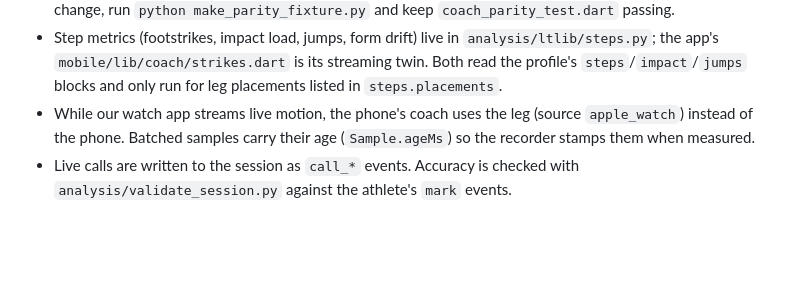
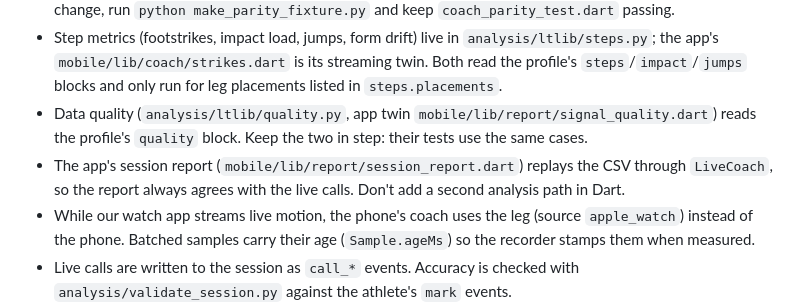
Before and after one commit to shrish186/LiveTraining, a Markdown page: CLAUDE.md, the part around the change. GitHub-like rendering; blank space fills up the shorter version.

```diff
--- a/CLAUDE.md
+++ b/CLAUDE.md
@@ -49,6 +49,10 @@ logic and the sport profiles.
 - Step metrics (footstrikes, impact load, jumps, form drift) live in `analysis/ltlib/steps.py`; the app's
   `mobile/lib/coach/strikes.dart` is its streaming twin. Both read the profile's `steps`/`impact`/`jumps` blocks
   and only run for leg placements listed in `steps.placements`.
+- Data quality (`analysis/ltlib/quality.py`, app twin `mobile/lib/report/signal_quality.dart`) reads the profile's
+  `quality` block. Keep the two in step: their tests use the same cases.
+- The app's session report (`mobile/lib/report/session_report.dart`) replays the CSV through `LiveCoach`, so the
+  report always agrees with the live calls. Don't add a second analysis path in Dart.
 - While our watch app streams live motion, the phone's coach uses the leg (source `apple_watch`) instead of the
   phone. Batched samples carry their age (`Sample.ageMs`) so the recorder stamps them when measured.
 - Live calls are written to the session as `call_*` events. Accuracy is checked with
```
Also changed, not shown: README.md (+13 -2 lines), docs/screenshots/home_connected.png, docs/screenshots/home_empty.png, docs/screenshots/home_recording.png, docs/screenshots/session_report.png (added), 10 other files.
